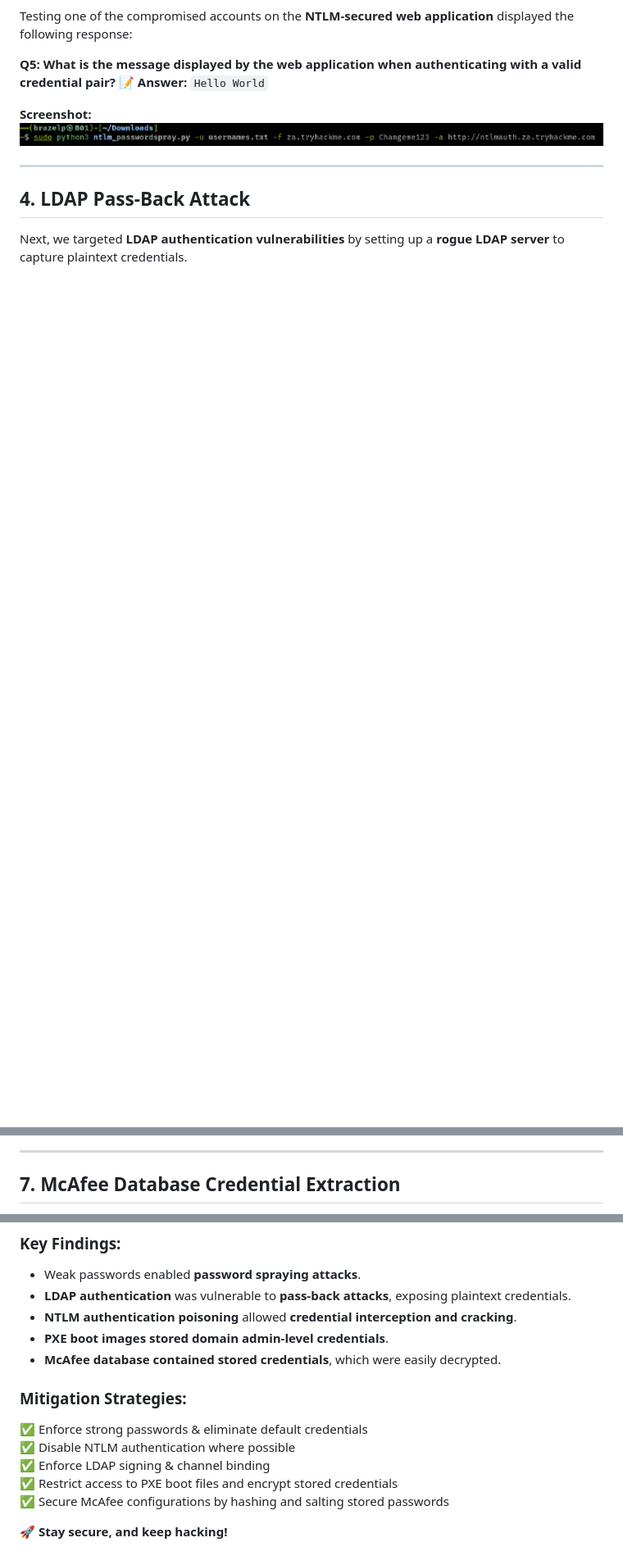
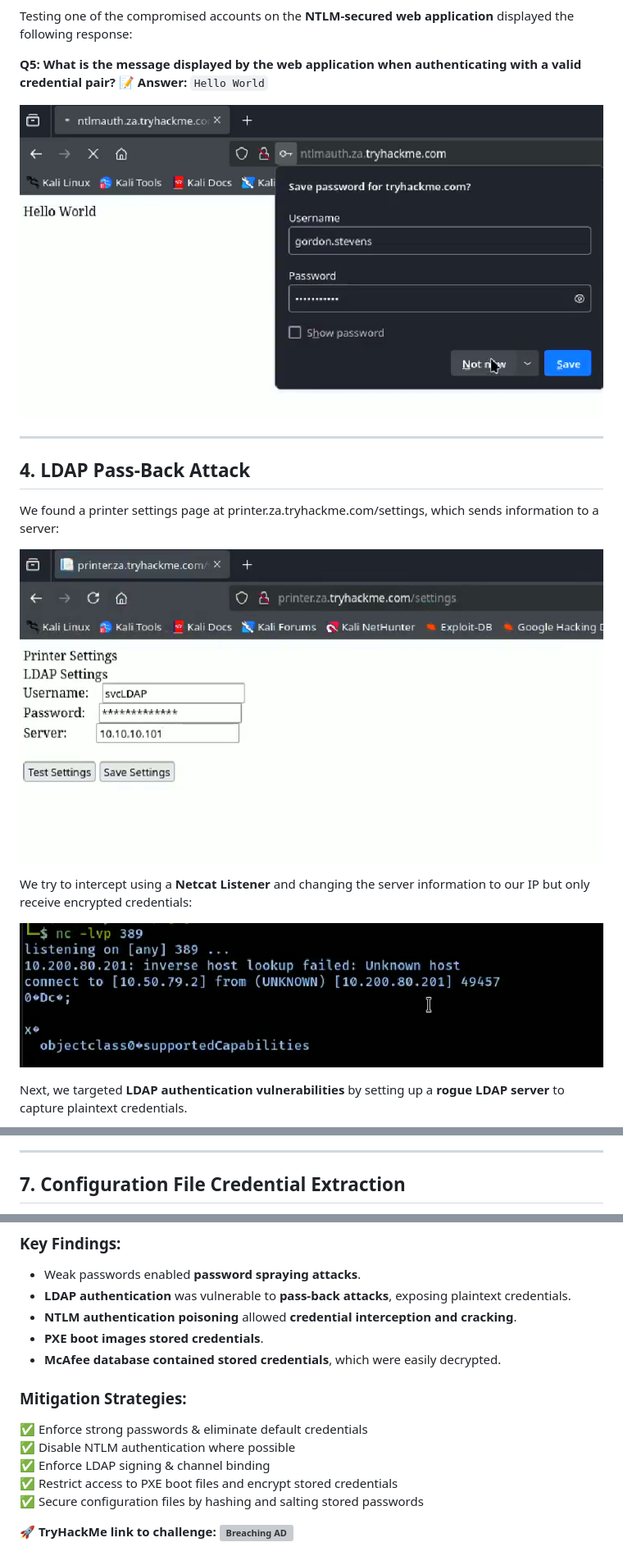
Before and after one commit to StillMarzz/Portfolio, a Markdown page: CTF-Writeups/Breaching AD.md, 3 parts joined by grey strips. Shown at 82% size. GitHub-like rendering; blank space fills up the shorter version; grey boxes are pictures that could not be loaded.

```diff
--- a/CTF-Writeups/Breaching AD.md
+++ b/CTF-Writeups/Breaching AD.md
@@ -65,10 +71,18 @@ Testing one of the compromised accounts on the **NTLM-secured web application**
 **Q5: What is the message displayed by the web application when authenticating with a valid credential pair?**
 📝 **Answer:** `Hello World`
 
-**Screenshot:**  ![Successful Authentication](screenshots//Screenshot_20250223_130711.png)
+![Successful Authentication](screenshots//Screenshot_20250223_130815.png)
 
 ---
 
 ## **4. LDAP Pass-Back Attack**
 
+We found a printer settings page at printer.za.tryhackme.com/settings, which sends information to a server:
+
+![Printer Settings](screenshots//Screenshot_20250223_131411.png)
+
+We try to intercept using a **Netcat Listener** and changing the server information to our IP but only receive encrypted credentials:
+
+![Printer Settings Interception](screenshots//Screenshot_20250223_131538.png)
+
 Next, we targeted **LDAP authentication vulnerabilities** by setting up a **rogue LDAP server** to capture plaintext credentials.
@@ -124,4 +175,4 @@ Extracted credentials:
 ---
 
-## **7. McAfee Database Credential Extraction**
+## **7. Configuration File Credential Extraction**
 
@@ -144,7 +204,7 @@ Decrypted credentials using a python script ![Mcafee-sitelist-pwd-decryption](ht
 - Weak passwords enabled **password spraying attacks**.
 - **LDAP authentication** was vulnerable to **pass-back attacks**, exposing plaintext credentials.
 - **NTLM authentication poisoning** allowed **credential interception and cracking**.
-- **PXE boot images stored domain admin-level credentials**.
+- **PXE boot images stored credentials**.
 - **McAfee database contained stored credentials**, which were easily decrypted.
 
 ### **Mitigation Strategies:**
@@ -152,6 +212,6 @@ Decrypted credentials using a python script ![Mcafee-sitelist-pwd-decryption](ht
 ✅ Disable NTLM authentication where possible
 ✅ Enforce LDAP signing & channel binding
 ✅ Restrict access to PXE boot files and encrypt stored credentials
-✅ Secure McAfee configurations by hashing and salting stored passwords
+✅ Secure configuration files by hashing and salting stored passwords
 
-🚀 **Stay secure, and keep hacking!**
+🚀 **TryHackMe link to challenge: ![Breaching AD](https://tryhackme.com/room/breachingad)**
```
Also changed, not shown: other parts of CTF-Writeups/Breaching AD.md (+71 -19 lines).
